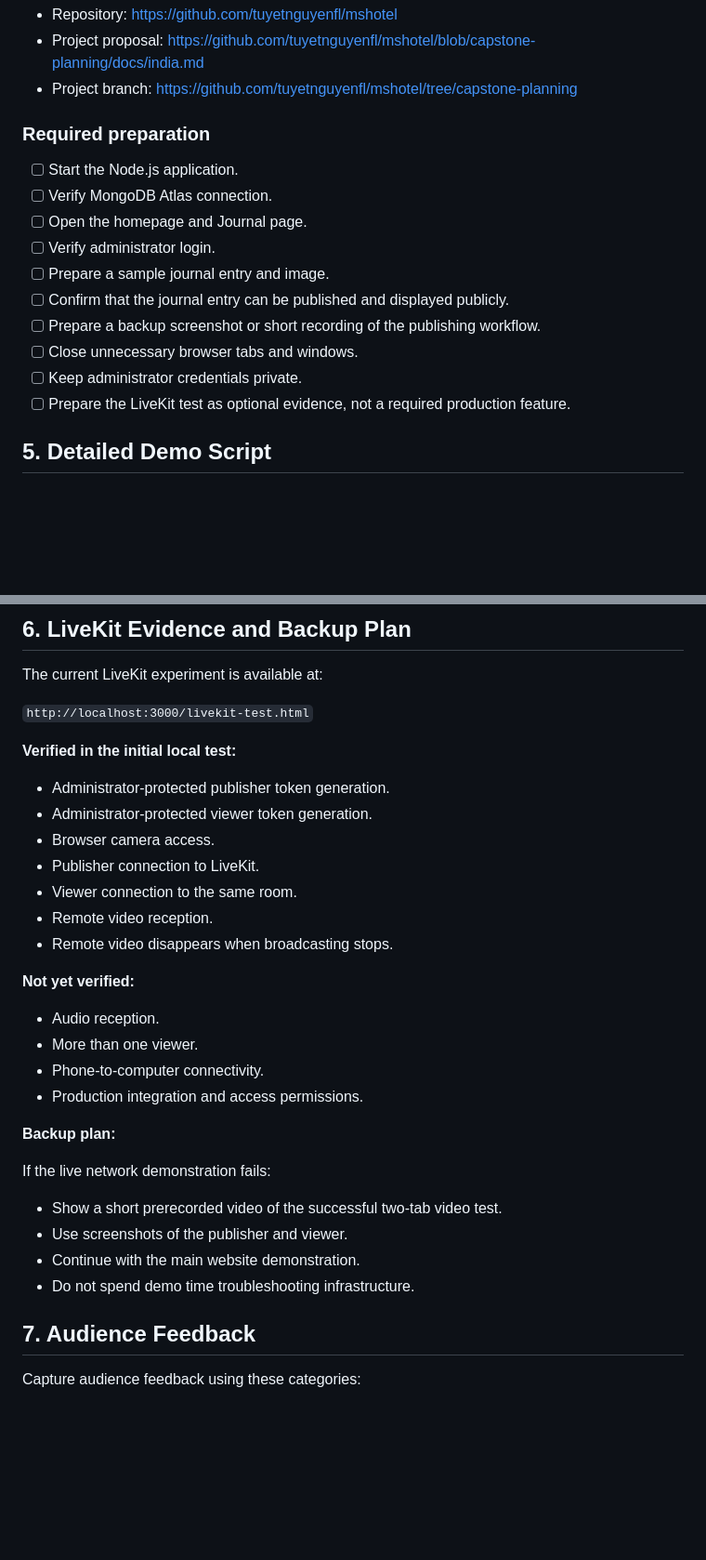
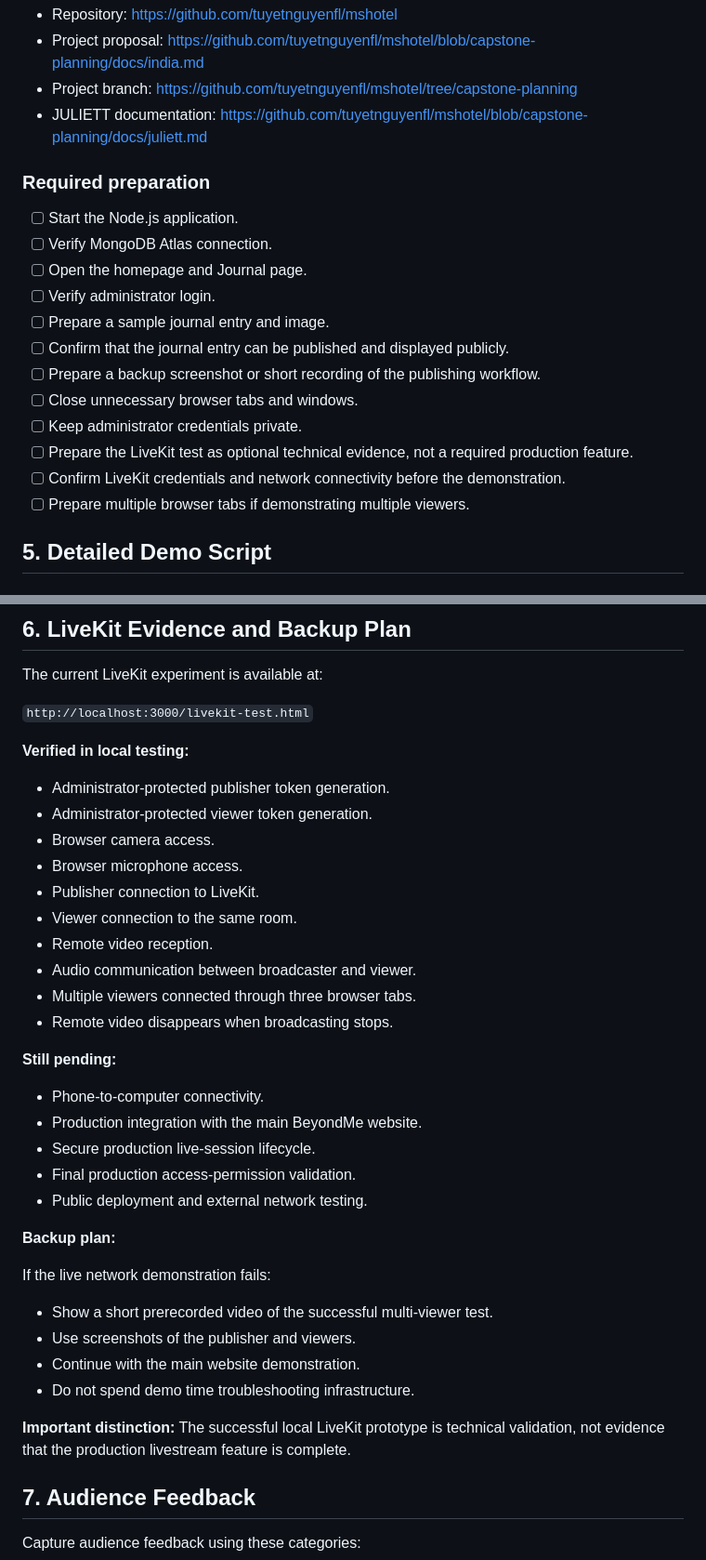
Before and after one commit to tuyetnguyenfl/mshotel, a Markdown page: docs/juliett.md, 2 parts joined by grey strips. Shown at 93% size. Drawn GitHub-style; blank space fills up the shorter version.

Commit message:
Update JULIETT runbook with LiveKit test results

```diff
--- a/docs/juliett.md
+++ b/docs/juliett.md
@@ -57,6 +57,7 @@ BeyondMe aims to provide one personal platform where its creator can:
 - Repository: https://github.com/tuyetnguyenfl/mshotel
 - Project proposal: https://github.com/tuyetnguyenfl/mshotel/blob/capstone-planning/docs/india.md
 - Project branch: https://github.com/tuyetnguyenfl/mshotel/tree/capstone-planning
+- JULIETT documentation: https://github.com/tuyetnguyenfl/mshotel/blob/capstone-planning/docs/juliett.md
 
 ### Required preparation
 
@@ -69,7 +70,9 @@ BeyondMe aims to provide one personal platform where its creator can:
 - [ ] Prepare a backup screenshot or short recording of the publishing workflow.
 - [ ] Close unnecessary browser tabs and windows.
 - [ ] Keep administrator credentials private.
-- [ ] Prepare the LiveKit test as optional evidence, not a required production feature.
+- [ ] Prepare the LiveKit test as optional technical evidence, not a required production feature.
+- [ ] Confirm LiveKit credentials and network connectivity before the demonstration.
+- [ ] Prepare multiple browser tabs if demonstrating multiple viewers.
 
 ## 5. Detailed Demo Script
 
@@ -197,31 +208,37 @@ The current LiveKit experiment is available at:
 
 `http://localhost:3000/livekit-test.html`
 
-**Verified in the initial local test:**
+**Verified in local testing:**
 
 - Administrator-protected publisher token generation.
 - Administrator-protected viewer token generation.
 - Browser camera access.
+- Browser microphone access.
 - Publisher connection to LiveKit.
 - Viewer connection to the same room.
 - Remote video reception.
+- Audio communication between broadcaster and viewer.
+- Multiple viewers connected through three browser tabs.
 - Remote video disappears when broadcasting stops.
 
-**Not yet verified:**
+**Still pending:**
 
-- Audio reception.
-- More than one viewer.
 - Phone-to-computer connectivity.
-- Production integration and access permissions.
+- Production integration with the main BeyondMe website.
+- Secure production live-session lifecycle.
+- Final production access-permission validation.
+- Public deployment and external network testing.
 
 **Backup plan:**
 
 If the live network demonstration fails:
 
-- Show a short prerecorded video of the successful two-tab video test.
-- Use screenshots of the publisher and viewer.
+- Show a short prerecorded video of the successful multi-viewer test.
+- Use screenshots of the publisher and viewers.
 - Continue with the main website demonstration.
 - Do not spend demo time troubleshooting infrastructure.
+
+**Important distinction:** The successful local LiveKit prototype is technical validation, not evidence that the production livestream feature is complete.
 
 ## 7. Audience Feedback
 
```
Also changed, not shown: other parts of docs/juliett.md (+20 -6 lines).
